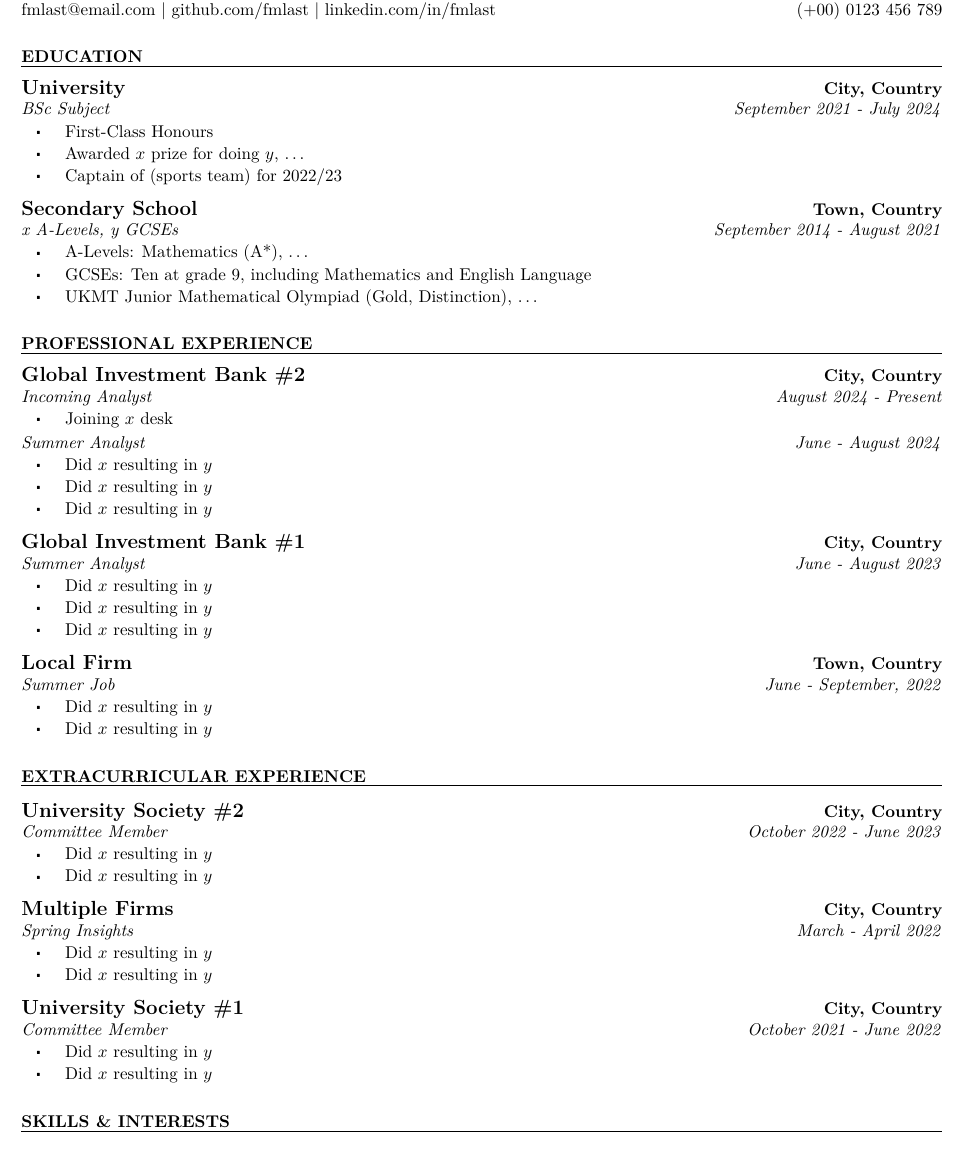
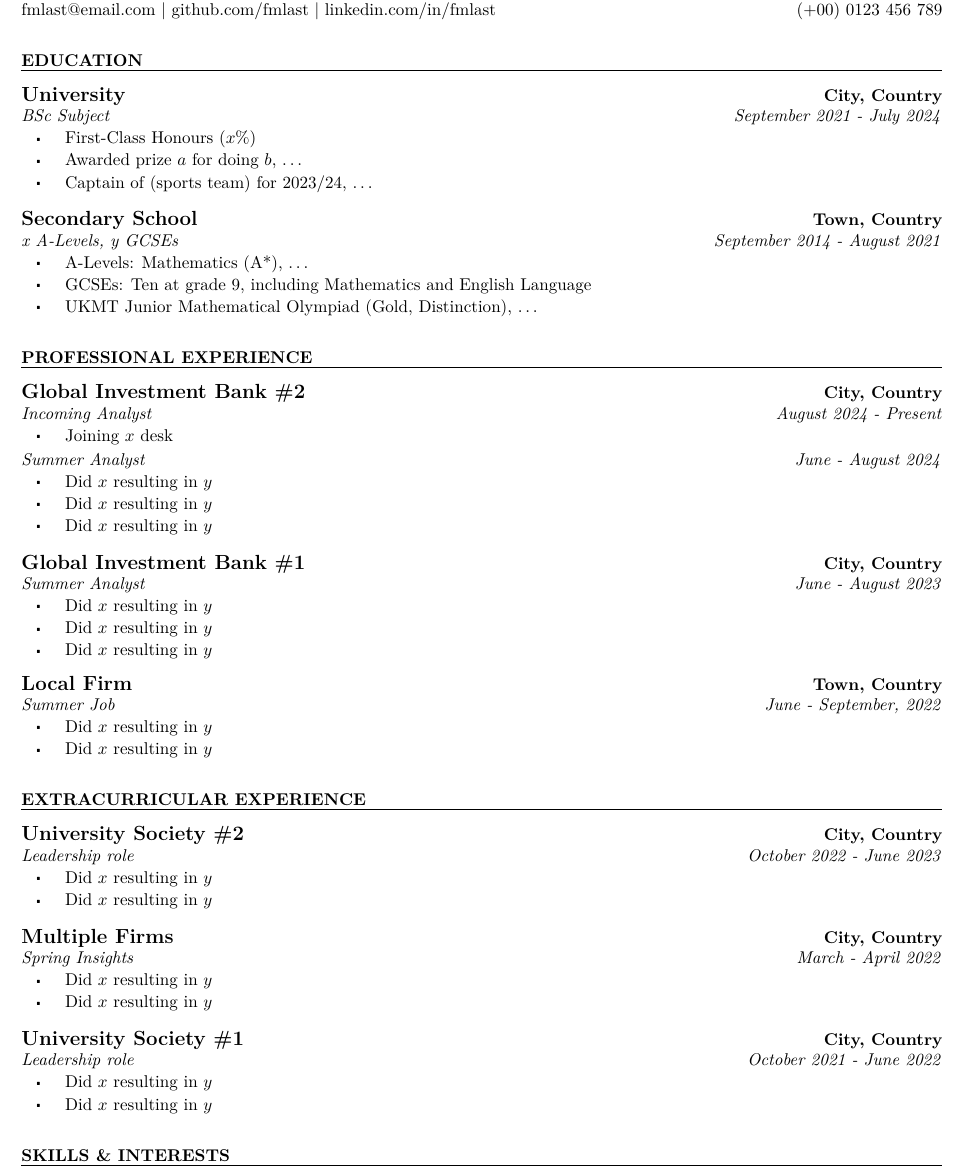
Before and after one commit to jgacton/LaTeX-CV-Template, a LaTeX CV (Example.tex): part of the page, cut so that both start at the same text. Compiled offline with pdfLaTeX.

Commit message:
Modified example and updated README

```diff
--- a/Example.tex
+++ b/Example.tex
@@ -9,16 +9,16 @@
 
 \headerCaps{First M. Last}{Street Name}{City, ABC 123}{fmlast@email.com}{\space\textbar\space github.com/fmlast}{\space\textbar\space linkedin.com/in/fmlast}{(+00) 0123 456 789}
 
-\begin{Section}{Education}{10}
-    \begin{Institution}{University}{City, Country}{2}
+\begin{Section}{Education}{12}
+    \begin{Institution}{University}{City, Country}{4}
         \begin{Position}{BSc Subject}{September 2021 - July 2024}
-            \item First-Class Honours
-            \item Awarded $x$ prize for doing $y$, \dots
-            \item Captain of (sports team) for 2022/23
+            \item First-Class Honours ($x\%$)
+            \item Awarded prize $a$ for doing $b$, \dots
+            \item Captain of (sports team) for 2023/24, \dots
         \end{Position}
     \end{Institution}
 
-    \begin{Institution}{Secondary School}{Town, Country}{2}
+    \begin{Institution}{Secondary School}{Town, Country}{4}
         \begin{Position}{x A-Levels, y GCSEs}{September 2014 - August 2021}
             \item A-Levels: Mathematics (A*), \dots
             \item GCSEs: Ten at grade 9, including Mathematics and English Language
@@ -27,8 +27,8 @@
     \end{Institution}
 \end{Section}
 
-\begin{Section}{Professional Experience}{10}
-    \begin{Institution}{Global Investment Bank \#2}{City, Country}{2}
+\begin{Section}{Professional Experience}{12}
+    \begin{Institution}{Global Investment Bank \#2}{City, Country}{4}
         \begin{Position}{Incoming Analyst}{August 2024 - Present}
             \item Joining $x$ desk
             \vspace{-4pt}
@@ -40,7 +40,7 @@
         \end{Position}
     \end{Institution}
 
-    \begin{Institution}{Global Investment Bank \#1}{City, Country}{2}
+    \begin{Institution}{Global Investment Bank \#1}{City, Country}{4}
         \begin{Position}{Summer Analyst}{June - August 2023}
             \item Did $x$ resulting in $y$
             \item Did $x$ resulting in $y$
@@ -56,30 +56,30 @@
     \end{Institution}
 \end{Section}
 
-\begin{Section}{Extracurricular Experience}{10}
+\begin{Section}{Extracurricular Experience}{12}
     \begin{Institution}{University Society \#2}{City, Country}{4}
-        \begin{Position}{Committee Member}{October 2022 - June 2023}
+        \begin{Position}{Leadership role}{October 2022 - June 2023}
             \item Did $x$ resulting in $y$
             \item Did $x$ resulting in $y$
         \end{Position}
     \end{Institution}
 
-    \begin{Institution}{Multiple Firms}{City, Country}{2}
+    \begin{Institution}{Multiple Firms}{City, Country}{4}
         \begin{Position}{Spring Insights}{March - April 2022}
             \item Did $x$ resulting in $y$
             \item Did $x$ resulting in $y$
         \end{Position}
     \end{Institution}
 
-    \begin{Institution}{University Society \#1}{City, Country}{2}
-        \begin{Position}{Committee Member}{October 2021 - June 2022}
+    \begin{Institution}{University Society \#1}{City, Country}{4}
+        \begin{Position}{Leadership role}{October 2021 - June 2022}
             \item Did $x$ resulting in $y$
             \item Did $x$ resulting in $y$
         \end{Position}
     \end{Institution}
 \end{Section}
 
-\begin{Section}{Skills \& Interests}{10}
+\begin{Section}{Skills \& Interests}{12}
     \begin{tabular}{@{} >{\itshape}l @{\hspace{5mm}} l @{}}
         Technical & \LaTeX, \dots\\
 	    Certifications & Bloomberg Market Concepts, \dots\\
```
Also changed, not shown: Example.pdf, README.md.
